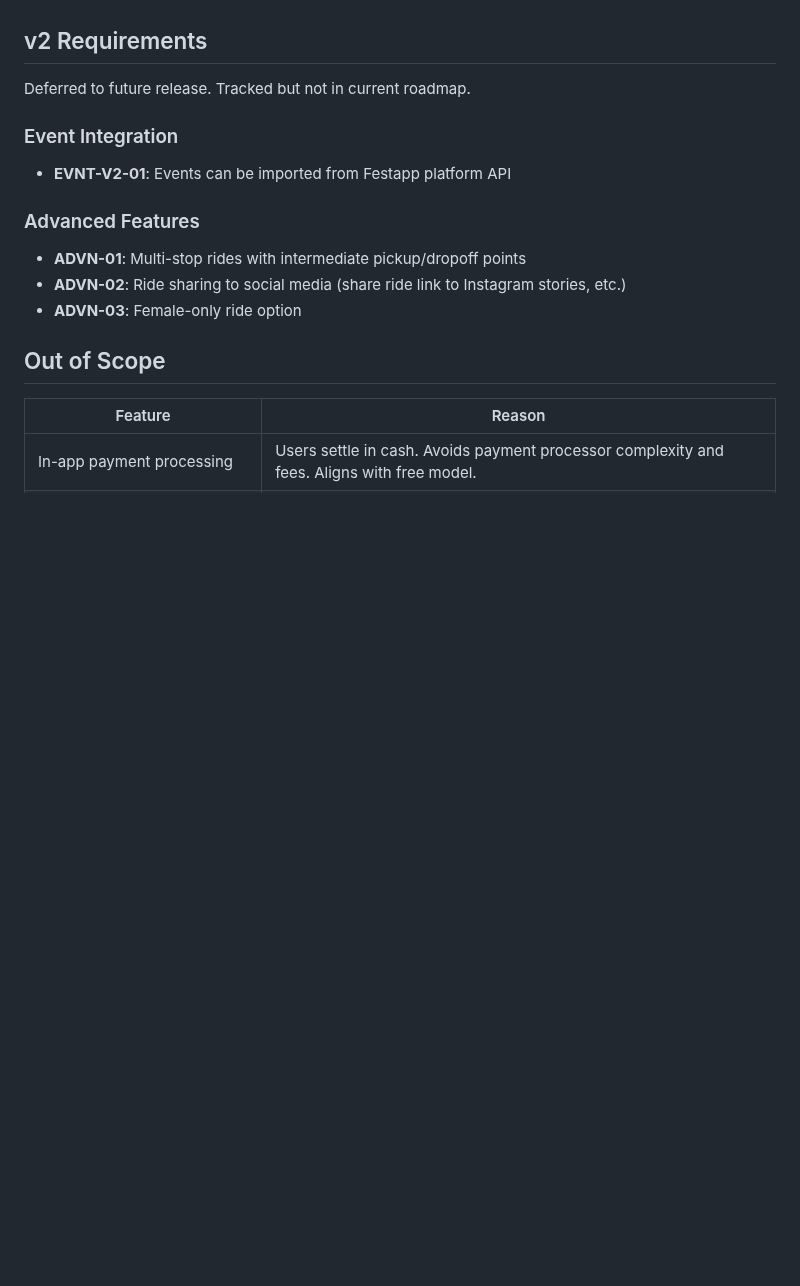
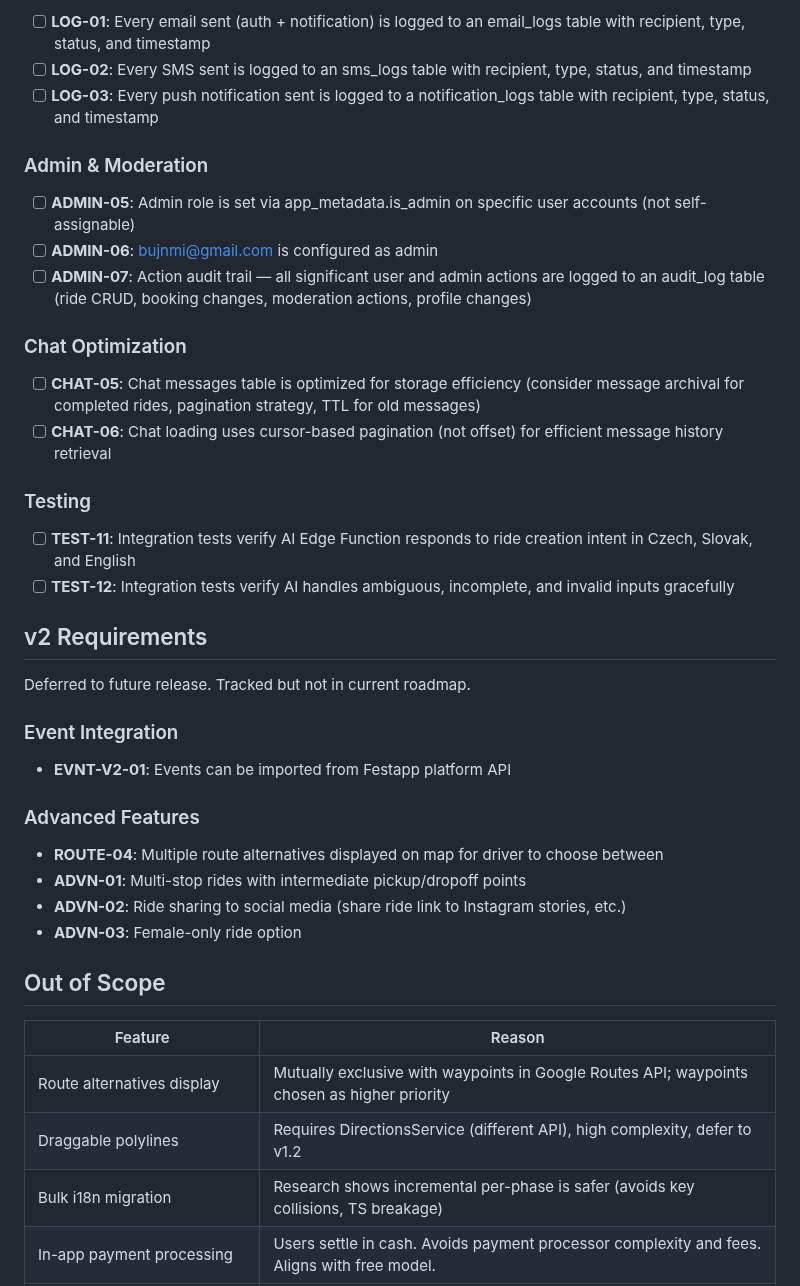
Before and after one commit to festapp-platform/festapp-rideshare, a Markdown page: .planning/REQUIREMENTS.md, the part around one of its changes. Rendered like a GitHub page; blank space fills up the shorter version.

```diff
--- a/.planning/REQUIREMENTS.md
+++ b/.planning/REQUIREMENTS.md
@@ -217,3 +265,23 @@ Requirements for initial release. Each maps to roadmap phases.
+- [ ] **LOG-01**: Every email sent (auth + notification) is logged to an email_logs table with recipient, type, status, and timestamp
+- [ ] **LOG-02**: Every SMS sent is logged to an sms_logs table with recipient, type, status, and timestamp
+- [ ] **LOG-03**: Every push notification sent is logged to a notification_logs table with recipient, type, status, and timestamp
+
+### Admin & Moderation
+
+- [ ] **ADMIN-05**: Admin role is set via app_metadata.is_admin on specific user accounts (not self-assignable)
+- [ ] **ADMIN-06**: bujnmi@gmail.com is configured as admin
+- [ ] **ADMIN-07**: Action audit trail — all significant user and admin actions are logged to an audit_log table (ride CRUD, booking changes, moderation actions, profile changes)
+
+### Chat Optimization
+
+- [ ] **CHAT-05**: Chat messages table is optimized for storage efficiency (consider message archival for completed rides, pagination strategy, TTL for old messages)
+- [ ] **CHAT-06**: Chat loading uses cursor-based pagination (not offset) for efficient message history retrieval
+
+### Testing
+
+- [ ] **TEST-11**: Integration tests verify AI Edge Function responds to ride creation intent in Czech, Slovak, and English
+- [ ] **TEST-12**: Integration tests verify AI handles ambiguous, incomplete, and invalid inputs gracefully
+
 ## v2 Requirements
 
 Deferred to future release. Tracked but not in current roadmap.
@@ -224,6 +292,7 @@ Deferred to future release. Tracked but not in current roadmap.
 
 ### Advanced Features
 
+- **ROUTE-04**: Multiple route alternatives displayed on map for driver to choose between
 - **ADVN-01**: Multi-stop rides with intermediate pickup/dropoff points
 - **ADVN-02**: Ride sharing to social media (share ride link to Instagram stories, etc.)
 - **ADVN-03**: Female-only ride option
@@ -232,6 +301,9 @@ Deferred to future release. Tracked but not in current roadmap.
 
 | Feature | Reason |
 |---------|--------|
+| Route alternatives display | Mutually exclusive with waypoints in Google Routes API; waypoints chosen as higher priority |
+| Draggable polylines | Requires DirectionsService (different API), high complexity, defer to v1.2 |
+| Bulk i18n migration | Research shows incremental per-phase is safer (avoids key collisions, TS breakage) |
 | In-app payment processing | Users settle in cash. Avoids payment processor complexity and fees. Aligns with free model. |
 | Real-time ride-hailing (Uber-style) | This is pre-planned carpooling, not on-demand taxi service |
 | Bus/public transport integration | Focus on carpooling only |
```
Also changed, not shown: other parts of .planning/REQUIREMENTS.md (+49 -1 lines), .planning/TODO-ux-improvements.md (added, +286 -0 lines).
